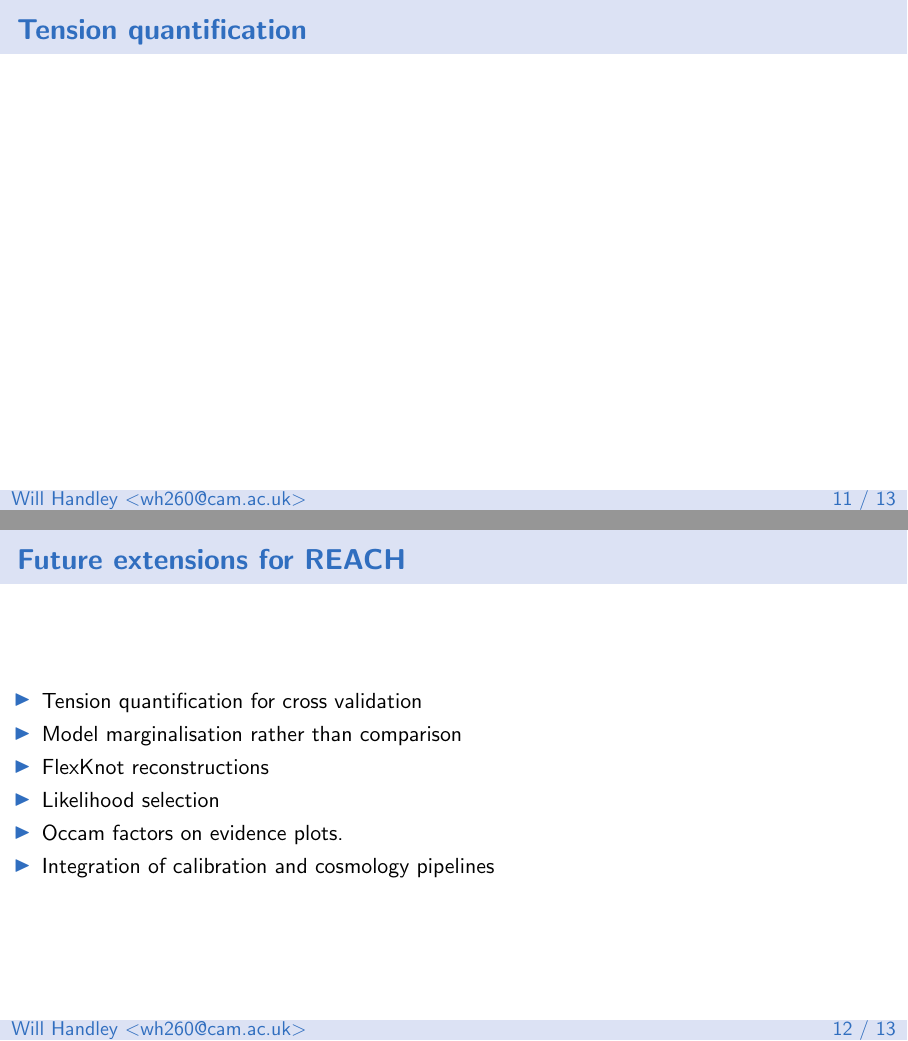
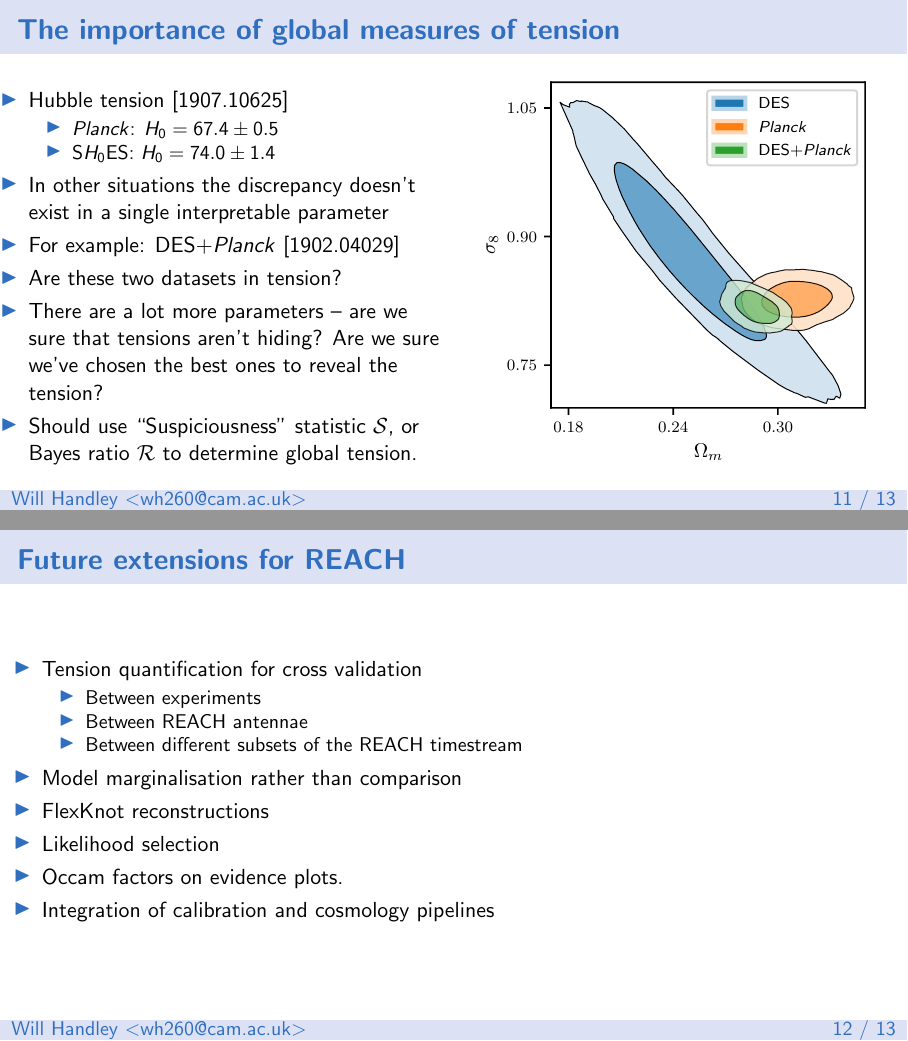
Before and after one commit to williamjameshandley/talks, LaTeX slides (will_handley.tex): pages 26 and 27 of 28 before the commit and pages 27 and 28 of 29 after it, joined at a grey line. Compiled offline with pdfLaTeX.

Commit message:
As given

```diff
--- a/will_handley.tex
+++ b/will_handley.tex
@@ -358,13 +358,39 @@
 \end{frame}
 
 \begin{frame}
-    \frametitle{Tension quantification}
+    \frametitle{The importance of global measures of tension}
+    \begin{columns}
+        \begin{column}{0.5\textwidth}
+            \begin{itemize}
+                \item Hubble tension~\arxiv{1907.10625}
+                    \begin{itemize}
+                        \item \textit{Planck}: $H_0=67.4\pm0.5$
+                        \item S$H_0$ES: $H_0=74.0\pm1.4$
+                    \end{itemize}
+                \item In other situations the discrepancy doesn't exist in a single interpretable parameter
+                \item For example: DES+\textit{Planck} \arxiv{1902.04029}
+                \item Are these two datasets in tension?
+                \item There are a lot more parameters -- are we sure that tensions aren't hiding? Are we sure we've chosen the best ones to reveal the tension?
+                \item Should use ``Suspiciousness'' statistic $\mathcal{S}$, or Bayes ratio $\mathcal{R}$ to determine global tension.
+            \end{itemize}
+        \end{column}
+        \begin{column}{0.5\textwidth}
+            \includegraphics<1>{figures/DES_planck_1}
+            \includegraphics<2>{figures/DES_planck_2}
+        \end{column}
+    \end{columns}
 \end{frame}
+
 
 \begin{frame}
     \frametitle{Future extensions for REACH}
     \begin{itemize}
         \item Tension quantification for cross validation
+            \begin{itemize}
+                \item Between experiments
+                \item Between REACH antennae
+                \item Between different subsets of the REACH timestream
+            \end{itemize}
         \item Model marginalisation rather than comparison
         \item FlexKnot reconstructions
         \item Likelihood selection
```
Also changed, not shown: figures/DES_planck_1.pdf (added), figures/DES_planck_2.pdf (added).
